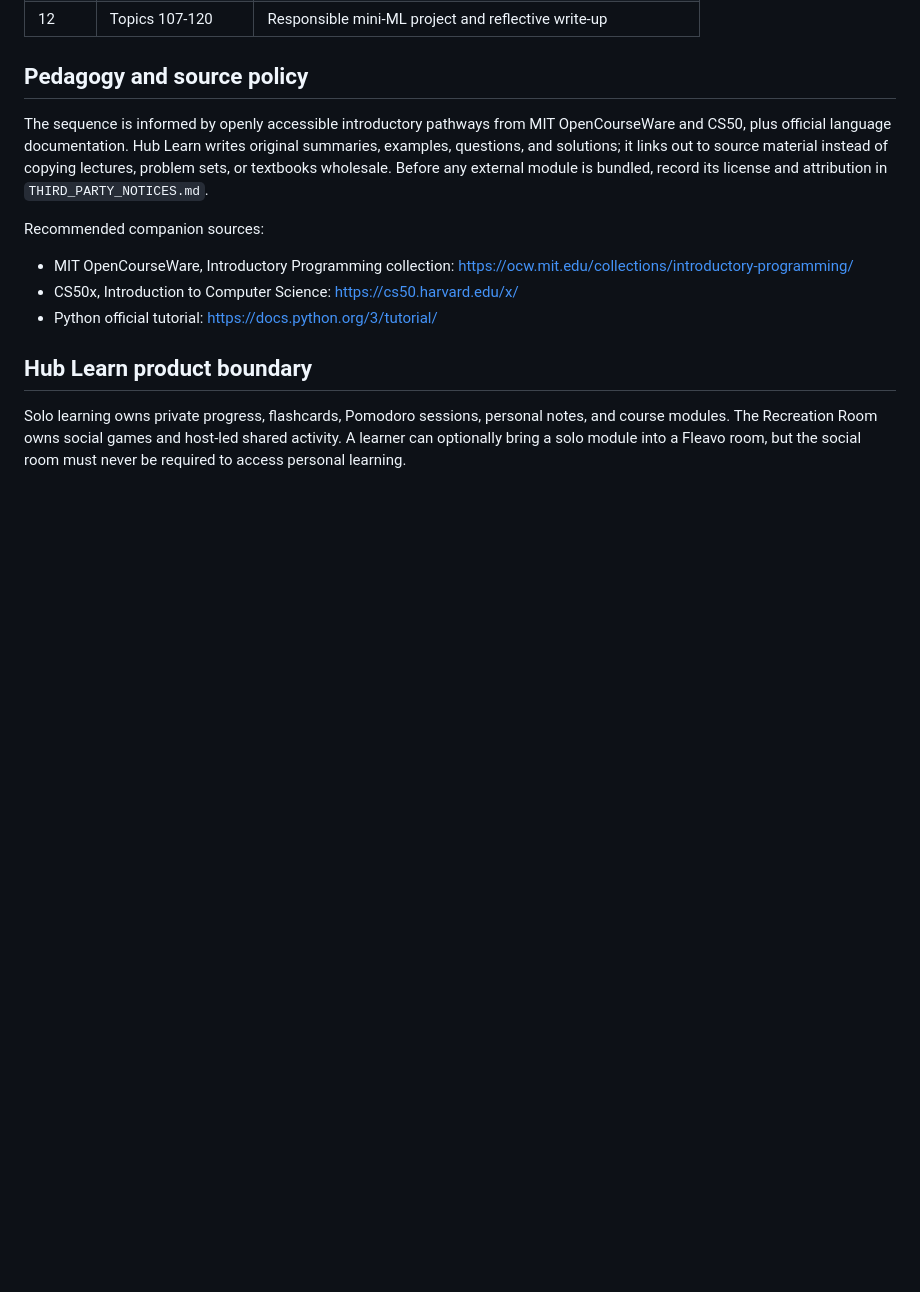
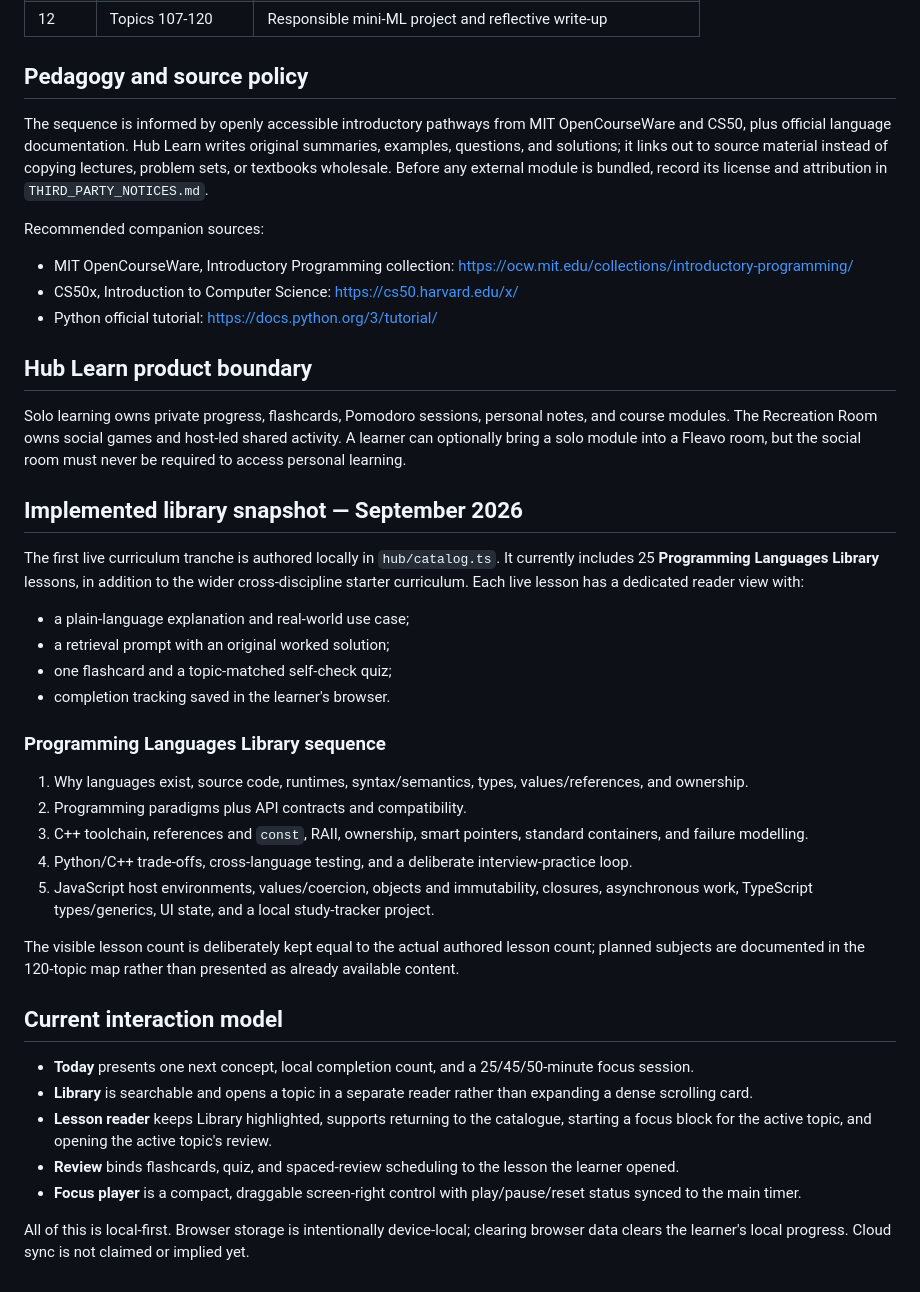
Before and after one commit to leemaxyum/TPLAYTV, a Markdown page: docs/HUB_LEARN_CURRICULUM.md, the part around the change. GitHub-like rendering; blank space fills up the shorter version.

Commit message:
Document live Hub Learn curriculum snapshot

```diff
--- a/docs/HUB_LEARN_CURRICULUM.md
+++ b/docs/HUB_LEARN_CURRICULUM.md
@@ -182,3 +182,32 @@ Recommended companion sources:
 ## Hub Learn product boundary
 
 Solo learning owns private progress, flashcards, Pomodoro sessions, personal notes, and course modules. The Recreation Room owns social games and host-led shared activity. A learner can optionally bring a solo module into a Fleavo room, but the social room must never be required to access personal learning.
+
+## Implemented library snapshot — September 2026
+
+The first live curriculum tranche is authored locally in `hub/catalog.ts`. It currently includes 25 **Programming Languages Library** lessons, in addition to the wider cross-discipline starter curriculum. Each live lesson has a dedicated reader view with:
+
+- a plain-language explanation and real-world use case;
+- a retrieval prompt with an original worked solution;
+- one flashcard and a topic-matched self-check quiz;
+- completion tracking saved in the learner's browser.
+
+### Programming Languages Library sequence
+
+1. Why languages exist, source code, runtimes, syntax/semantics, types, values/references, and ownership.
+2. Programming paradigms plus API contracts and compatibility.
+3. C++ toolchain, references and `const`, RAII, ownership, smart pointers, standard containers, and failure modelling.
+4. Python/C++ trade-offs, cross-language testing, and a deliberate interview-practice loop.
+5. JavaScript host environments, values/coercion, objects and immutability, closures, asynchronous work, TypeScript types/generics, UI state, and a local study-tracker project.
+
+The visible lesson count is deliberately kept equal to the actual authored lesson count; planned subjects are documented in the 120-topic map rather than presented as already available content.
+
+## Current interaction model
+
+- **Today** presents one next concept, local completion count, and a 25/45/50-minute focus session.
+- **Library** is searchable and opens a topic in a separate reader rather than expanding a dense scrolling card.
+- **Lesson reader** keeps Library highlighted, supports returning to the catalogue, starting a focus block for the active topic, and opening the active topic's review.
+- **Review** binds flashcards, quiz, and spaced-review scheduling to the lesson the learner opened.
+- **Focus player** is a compact, draggable screen-right control with play/pause/reset status synced to the main timer.
+
+All of this is local-first. Browser storage is intentionally device-local; clearing browser data clears the learner's local progress. Cloud sync is not claimed or implied yet.
```
